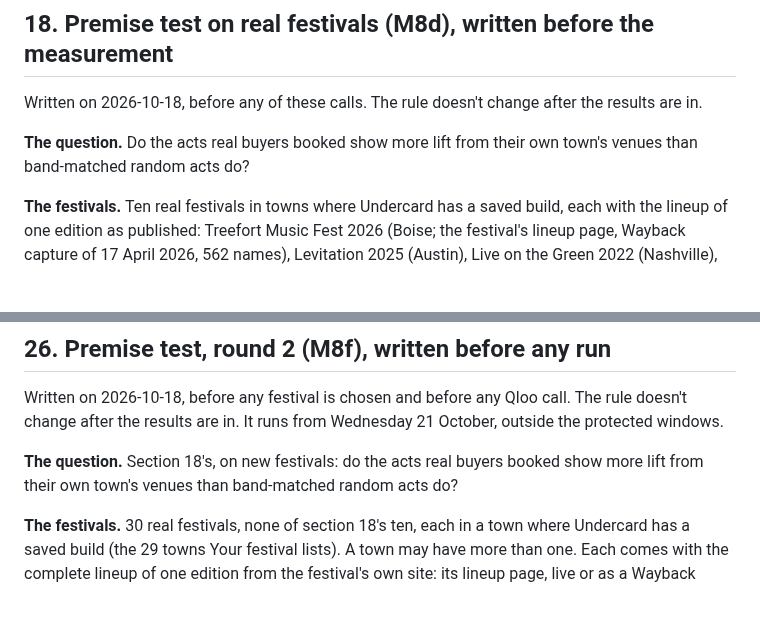
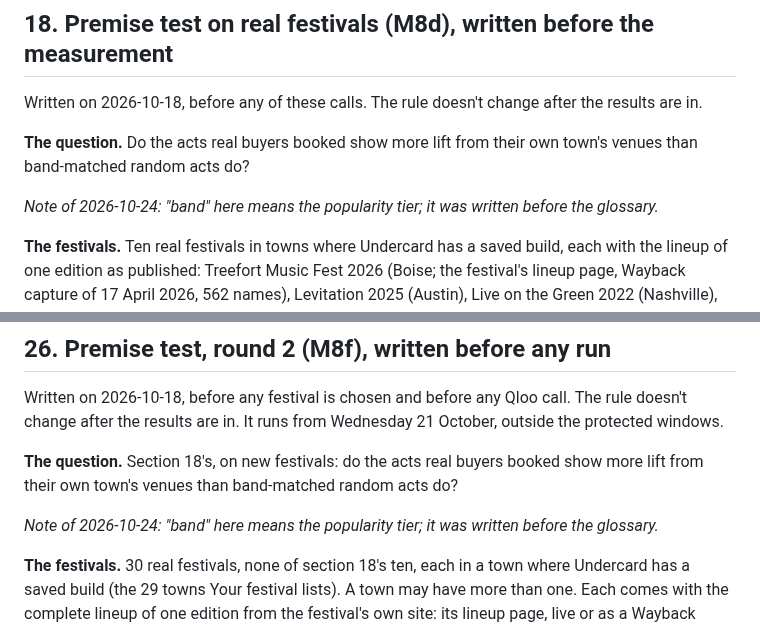
Before and after one commit to danielbutnar/undercard-qloo, a Markdown page: docs/evidence.md, 2 parts joined by grey strips. Rendered like a GitHub page; blank space fills up the shorter version.

Commit message:
Evidence 18 and 26: a dated line says their pre-registered "band" means the popularity tier
Both questions stay as written (pre-registered); the line under each, dated 2026-10-24, says
"band" there means the tier and was written before the glossary (Daniel, 2026-10-24).

Co-Authored-By: Claude Opus 5.5 <noreply@anthropic.com>

```diff
--- a/docs/evidence.md
+++ b/docs/evidence.md
@@ -329,6 +329,8 @@ Written on 2026-10-18, before any of these calls. The rule doesn't change after
 
 **The question.** Do the acts real buyers booked show more lift from their own town's venues than band-matched random acts do?
 
+*Note of 2026-10-24: "band" here means the popularity tier; it was written before the glossary.*
+
 **The festivals.** Ten real festivals in towns where Undercard has a saved build, each with the lineup of one edition as published: Treefort Music Fest 2026 (Boise; the festival's lineup page, Wayback capture of 17 April 2026, 562 names), Levitation 2025 (Austin), Live on the Green 2022 (Nashville), Lollapalooza Chicago 2025, Rock the Garden 2022 (Minneapolis), Sled Island 2026 (Calgary), Pop Montreal 2024, Le Guess Who? 2014 (Utrecht; the latest year the article lists), Pitchfork Music Festival Paris 2025, and Electric Castle 2026 (Bonțida, 30 km from Cluj-Napoca). The nine non-Treefort lineups are the acts named in each edition's section of its English Wikipedia article, read 2026-10-18. Wikipedia names only some acts for most editions, and the better-known ones, so these are partial lineups.
 
 **The venues.** Each town's venues are the anchor venues of its saved Undercard build (the venues whose fans lifted its acts), fixed before this measurement.
@@ -478,6 +480,8 @@ Written on 2026-10-18, before the candidate is shown to a judge. M9d's first-scr
 Written on 2026-10-18, before any festival is chosen and before any Qloo call. The rule doesn't change after the results are in. It runs from Wednesday 21 October, outside the protected windows.
 
 **The question.** Section 18's, on new festivals: do the acts real buyers booked show more lift from their own town's venues than band-matched random acts do?
+
+*Note of 2026-10-24: "band" here means the popularity tier; it was written before the glossary.*
 
 **The festivals.** 30 real festivals, none of section 18's ten, each in a town where Undercard has a saved build (the 29 towns Your festival lists). A town may have more than one. Each comes with the complete lineup of one edition from the festival's own site: its lineup page, live or as a Wayback Machine capture of that edition, every act it lists across all days, not Wikipedia. The 30 are listed with their pages and capture dates in .design/m8f/ before the first Qloo call. A festival is replaced only before that call, and only if its site shows no complete lineup; each replacement is recorded with its reason.
 
```
